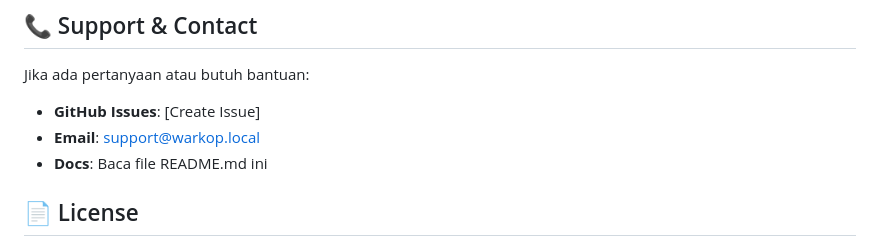
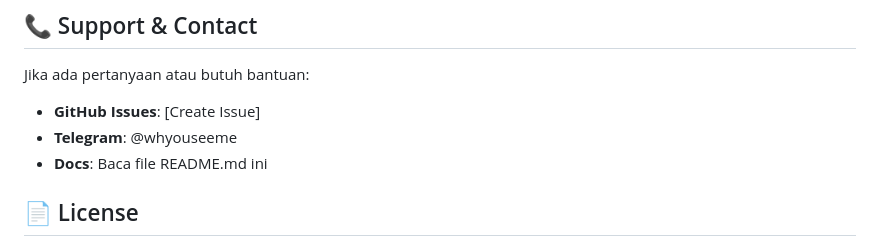
Before and after one commit to msubhan12-dev/warkop-pos-system, a Markdown page: README.md, the part around the change. GitHub-like rendering.

```diff
--- a/README.md
+++ b/README.md
@@ -279,7 +279,7 @@ define('APP_URL', 'https://yourdomain.com/warkop');
 
 Jika ada pertanyaan atau butuh bantuan:
 - **GitHub Issues**: [Create Issue]
-- **Email**: support@warkop.local
+- **Telegram**: @whyouseeme
 - **Docs**: Baca file README.md ini
 
 ## 📄 License
```
